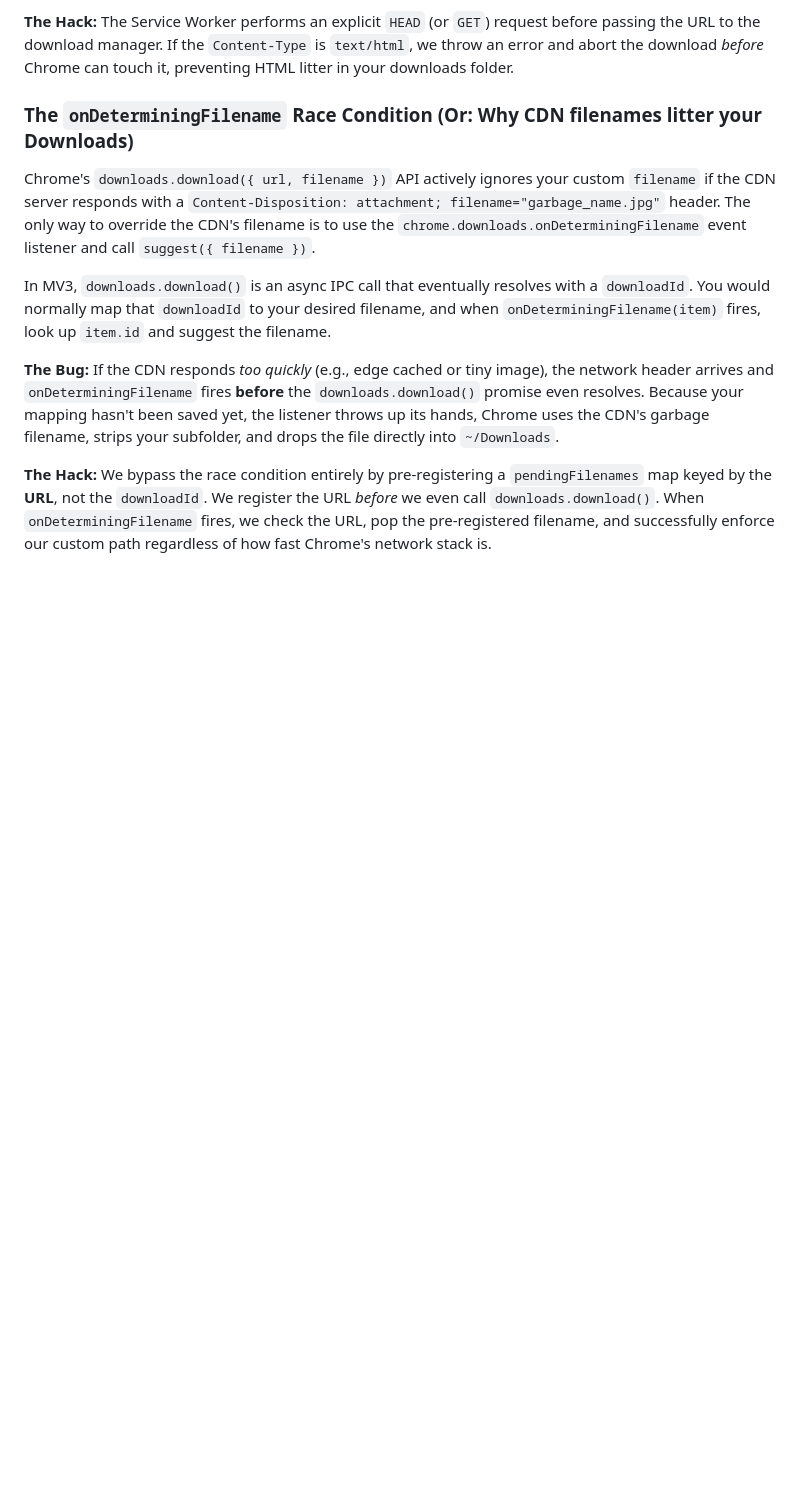
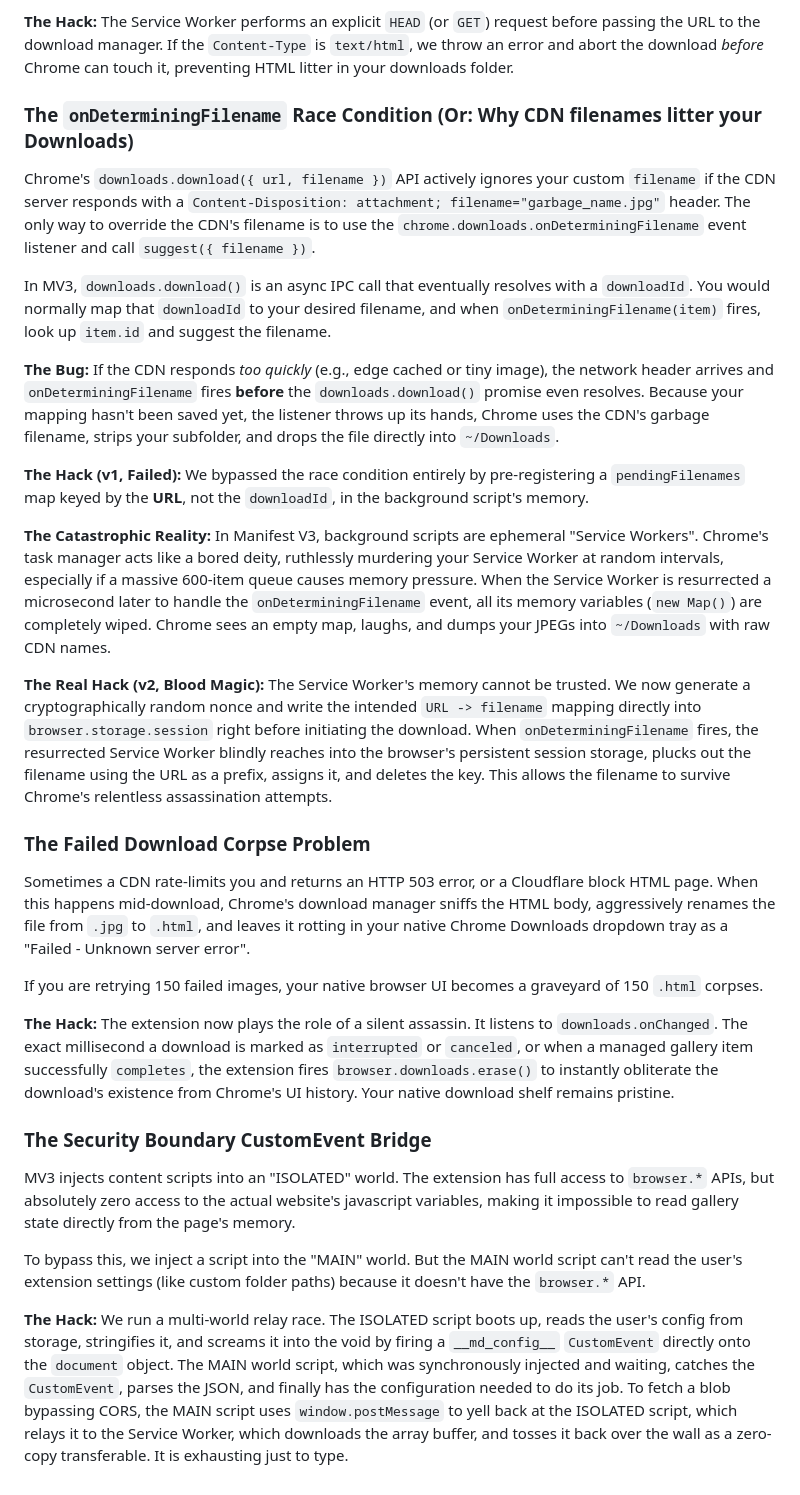
Before and after one commit to delfianto/clanker-media-dl, a Markdown page: docs/ARCHITECTURE.md, the part around the change. Drawn GitHub-style; blank space fills up the shorter version.

Commit message:
docs: deeply document MV3 blood magic and graveyard scrubbing hacks in ARCHITECTURE.md

```diff
--- a/docs/ARCHITECTURE.md
+++ b/docs/ARCHITECTURE.md
@@ -112,4 +112,22 @@ In MV3, `downloads.download()` is an async IPC call that eventually resolves wit
 
 **The Bug:** If the CDN responds *too quickly* (e.g., edge cached or tiny image), the network header arrives and `onDeterminingFilename` fires **before** the `downloads.download()` promise even resolves. Because your mapping hasn't been saved yet, the listener throws up its hands, Chrome uses the CDN's garbage filename, strips your subfolder, and drops the file directly into `~/Downloads`.
 
-**The Hack:** We bypass the race condition entirely by pre-registering a `pendingFilenames` map keyed by the **URL**, not the `downloadId`. We register the URL *before* we even call `downloads.download()`. When `onDeterminingFilename` fires, we check the URL, pop the pre-registered filename, and successfully enforce our custom path regardless of how fast Chrome's network stack is.
+**The Hack (v1, Failed):** We bypassed the race condition entirely by pre-registering a `pendingFilenames` map keyed by the **URL**, not the `downloadId`, in the background script's memory.
+
+**The Catastrophic Reality:** In Manifest V3, background scripts are ephemeral "Service Workers". Chrome's task manager acts like a bored deity, ruthlessly murdering your Service Worker at random intervals, especially if a massive 600-item queue causes memory pressure. When the Service Worker is resurrected a microsecond later to handle the `onDeterminingFilename` event, all its memory variables (`new Map()`) are completely wiped. Chrome sees an empty map, laughs, and dumps your JPEGs into `~/Downloads` with raw CDN names.
+
+**The Real Hack (v2, Blood Magic):** The Service Worker's memory cannot be trusted. We now generate a cryptographically random nonce and write the intended `URL -> filename` mapping directly into `browser.storage.session` right before initiating the download. When `onDeterminingFilename` fires, the resurrected Service Worker blindly reaches into the browser's persistent session storage, plucks out the filename using the URL as a prefix, assigns it, and deletes the key. This allows the filename to survive Chrome's relentless assassination attempts.
+
+### The Failed Download Corpse Problem
+Sometimes a CDN rate-limits you and returns an HTTP 503 error, or a Cloudflare block HTML page. When this happens mid-download, Chrome's download manager sniffs the HTML body, aggressively renames the file from `.jpg` to `.html`, and leaves it rotting in your native Chrome Downloads dropdown tray as a "Failed - Unknown server error".
+
+If you are retrying 150 failed images, your native browser UI becomes a graveyard of 150 `.html` corpses.
+
+**The Hack:** The extension now plays the role of a silent assassin. It listens to `downloads.onChanged`. The exact millisecond a download is marked as `interrupted` or `canceled`, or when a managed gallery item successfully `completes`, the extension fires `browser.downloads.erase()` to instantly obliterate the download's existence from Chrome's UI history. Your native download shelf remains pristine.
+
+### The Security Boundary CustomEvent Bridge
+MV3 injects content scripts into an "ISOLATED" world. The extension has full access to `browser.*` APIs, but absolutely zero access to the actual website's javascript variables, making it impossible to read gallery state directly from the page's memory.
+
+To bypass this, we inject a script into the "MAIN" world. But the MAIN world script can't read the user's extension settings (like custom folder paths) because it doesn't have the `browser.*` API.
+
+**The Hack:** We run a multi-world relay race. The ISOLATED script boots up, reads the user's config from storage, stringifies it, and screams it into the void by firing a `__md_config__` `CustomEvent` directly onto the `document` object. The MAIN world script, which was synchronously injected and waiting, catches the `CustomEvent`, parses the JSON, and finally has the configuration needed to do its job. To fetch a blob bypassing CORS, the MAIN script uses `window.postMessage` to yell back at the ISOLATED script, which relays it to the Service Worker, which downloads the array buffer, and tosses it back over the wall as a zero-copy transferable. It is exhausting just to type.
```
